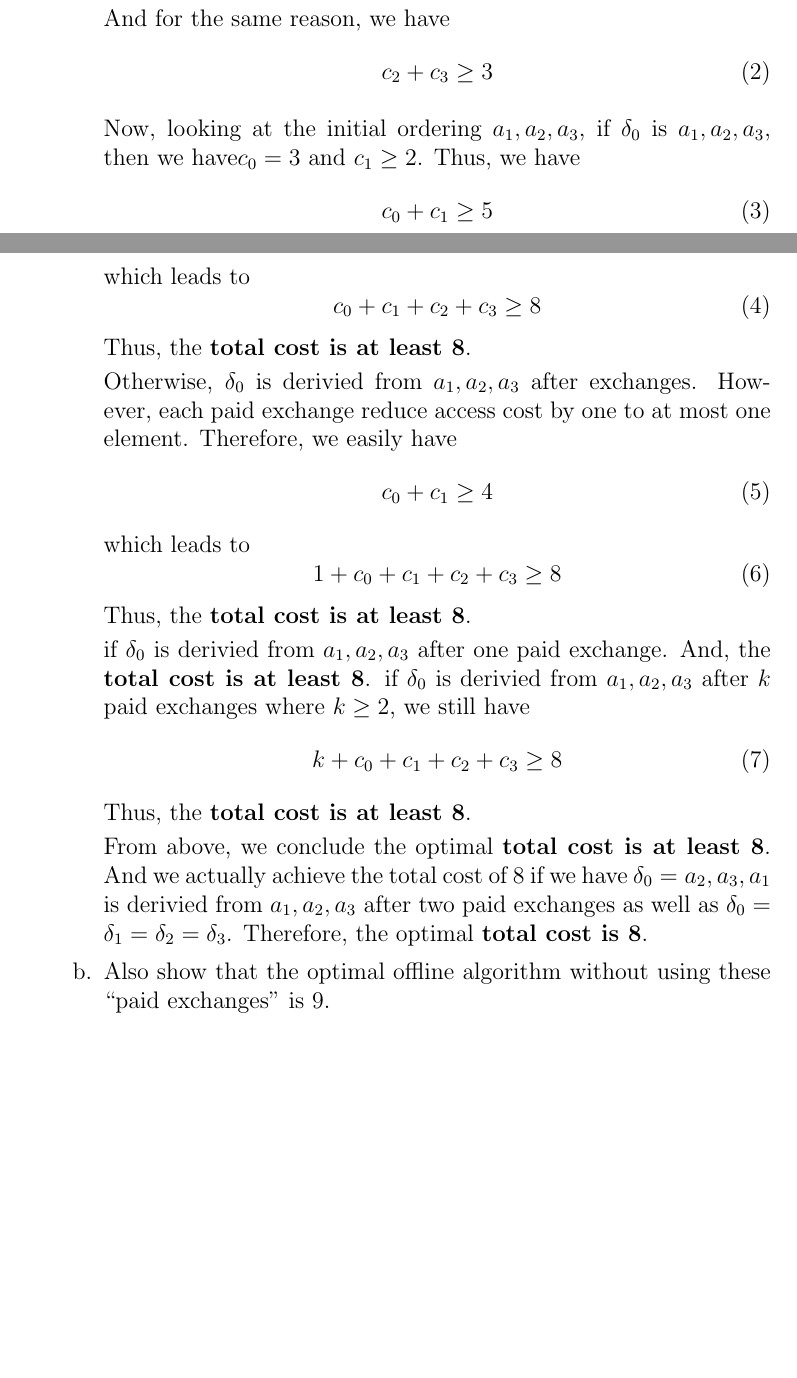
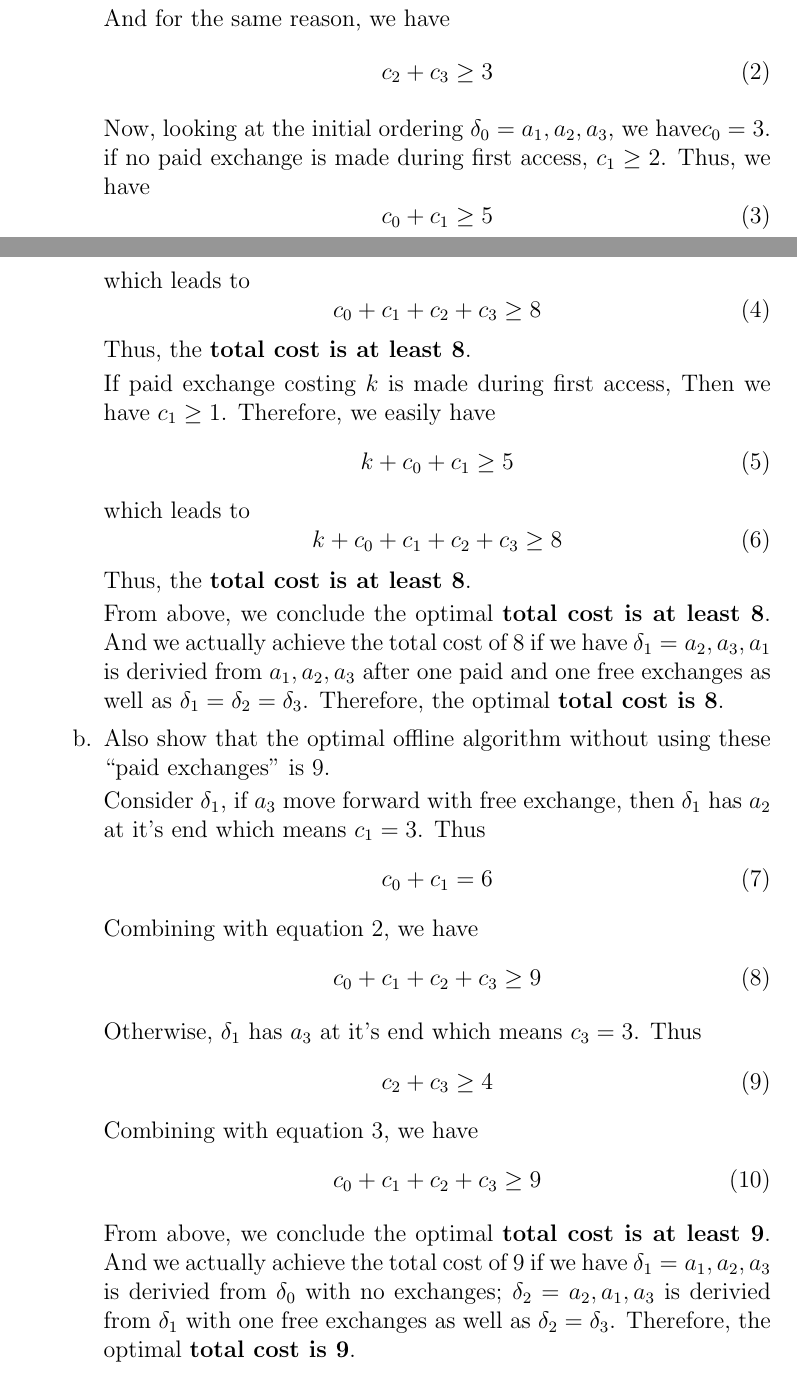
Before and after one commit to SiweiYang/CS466, a LaTeX document (solution2.tex): two parts of pages 1 and 2 of 2 before the commit and two parts of pages 1 and 2 of 3 after it, joined at a grey line, cut so that both start at the same text, the shorter picture padded with empty space. Compiled offline with pdfLaTeX.

Commit message:
s2q1 done

```diff
--- a/solution2.tex
+++ b/solution2.tex
@@ -39,8 +39,8 @@ And for the same reason, we have
 c_{2} + c_{3} \geq 3
 \end{equation}
 
-Now, looking at the initial ordering $a_{1},a_{2},a_{3}$, if $\delta_{0}$ is $a_{1},a_{2},a_{3}$, then we have$c_{0} = 3$ and  $c_{1} \geq 2$. Thus, we have
-\begin{equation} \label{eq:real-cost-initial}
+Now, looking at the initial ordering $\delta_{0} = a_{1},a_{2},a_{3}$, we have$c_{0} = 3$. if no paid exchange is made during first access, $c_{1} \geq 2$. Thus, we have
+\begin{equation} \label{eq:real-cost-no-exchange}
 c_{0} + c_{1} \geq 5
 \end{equation}
 which leads to
@@ -49,25 +49,39 @@ c_{0} + c_{1} + c_{2} + c_{3} \geq 8
 \end{equation}
 Thus, the \textbf{total cost is at least 8}.
 
-Otherwise, $\delta_{0}$ is derivied from $a_{1},a_{2},a_{3}$ after exchanges. However, each paid exchange reduce access cost by one to at most one element. Therefore, we easily have
+If paid exchange costing $k$ is made during first access, Then we have $c_{1} \geq 1$. Therefore, we easily have
 \begin{equation} \label{eq:real-cost-pay}
-c_{0} + c_{1} \geq 4
+k + c_{0} + c_{1} \geq 5
 \end{equation}
 which leads to
-\begin{equation}
-1 + c_{0} + c_{1} + c_{2} + c_{3} \geq 8
-\end{equation}
-Thus, the \textbf{total cost is at least 8}.
-
-if  $\delta_{0}$ is derivied from $a_{1},a_{2},a_{3}$ after one paid exchange. And, the \textbf{total cost is at least 8}. if  $\delta_{0}$ is derivied from $a_{1},a_{2},a_{3}$ after $k$ paid exchanges where $k \geq 2$, we still have
 \begin{equation}
 k + c_{0} + c_{1} + c_{2} + c_{3} \geq 8
 \end{equation}
 Thus, the \textbf{total cost is at least 8}.
 
-From above, we conclude the optimal \textbf{total cost is at least 8}. And we actually achieve the total cost of 8 if we have $\delta_{0} = a_{2},a_{3},a_{1}$ is derivied from $a_{1},a_{2},a_{3}$ after two paid exchanges as well as $\delta_{0} = \delta_{1} = \delta_{2} = \delta_{3}$. Therefore, the optimal \textbf{total cost is 8}.
+From above, we conclude the optimal \textbf{total cost is at least 8}. And we actually achieve the total cost of 8 if we have $\delta_{1} = a_{2},a_{3},a_{1}$ is derivied from $a_{1},a_{2},a_{3}$ after one paid and one free exchanges as well as $\delta_{1} = \delta_{2} = \delta_{3}$. Therefore, the optimal \textbf{total cost is 8}.
 
 \item[b.] Also show that the optimal offline algorithm without using these “paid exchanges” is 9.
+
+Consider $\delta_{1}$, if $a_{3}$ move forward with free exchange, then $\delta_{1}$ has $a_{2}$ at it's end which means $c_{1} = 3$. Thus
+\begin{equation} \label{eq:real-cost-move}
+c_{0} + c_{1} = 6
+\end{equation}
+Combining with equation~\ref{eq:min-cost-3-4}, we have
+\begin{equation}
+c_{0} + c_{1} + c_{2} + c_{3} \geq 9
+\end{equation}
+
+Otherwise, $\delta_{1}$ has $a_{3}$ at it's end which means $c_{3} = 3$. Thus
+\begin{equation} \label{eq:real-cost-3-4}
+c_{2} + c_{3} \geq 4
+\end{equation}
+Combining with equation~\ref{eq:real-cost-no-exchange}, we have
+\begin{equation}
+c_{0} + c_{1} + c_{2} + c_{3} \geq 9
+\end{equation}
+
+From above, we conclude the optimal \textbf{total cost is at least 9}.  And we actually achieve the total cost of 9 if we have $\delta_{1} = a_{1},a_{2},a_{3}$ is derivied from $\delta_{0}$ with no exchanges;  $\delta_{2} = a_{2},a_{1},a_{3}$ is derivied from $\delta_{1}$ with one free exchanges as well as $\delta_{2} = \delta_{3}$. Therefore, the optimal \textbf{total cost is 9}.
 
 \end{itemize}
 
```
Also changed, not shown: solution2.pdf.
